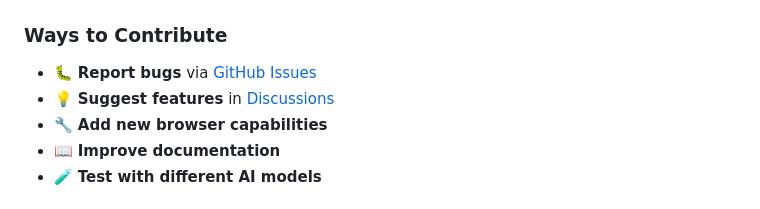
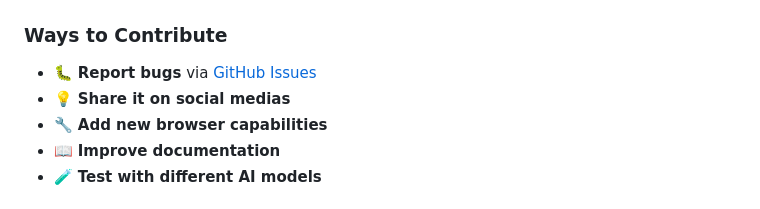
Before and after one commit to rothnic/opendia, a Markdown page: README.md, the part around the change. Rendered like a GitHub page.

```diff
--- a/README.md
+++ b/README.md
@@ -194,7 +194,7 @@ npm start
 
 ### Ways to Contribute
 - 🐛 **Report bugs** via [GitHub Issues](https://github.com/aaronjmars/opendia/issues)
-- 💡 **Suggest features** in [Discussions](https://github.com/aaronjmars/opendia/discussions)
+- 💡 **Share it on social medias**
 - 🔧 **Add new browser capabilities**
 - 📖 **Improve documentation**
 - 🧪 **Test with different AI models**
```
